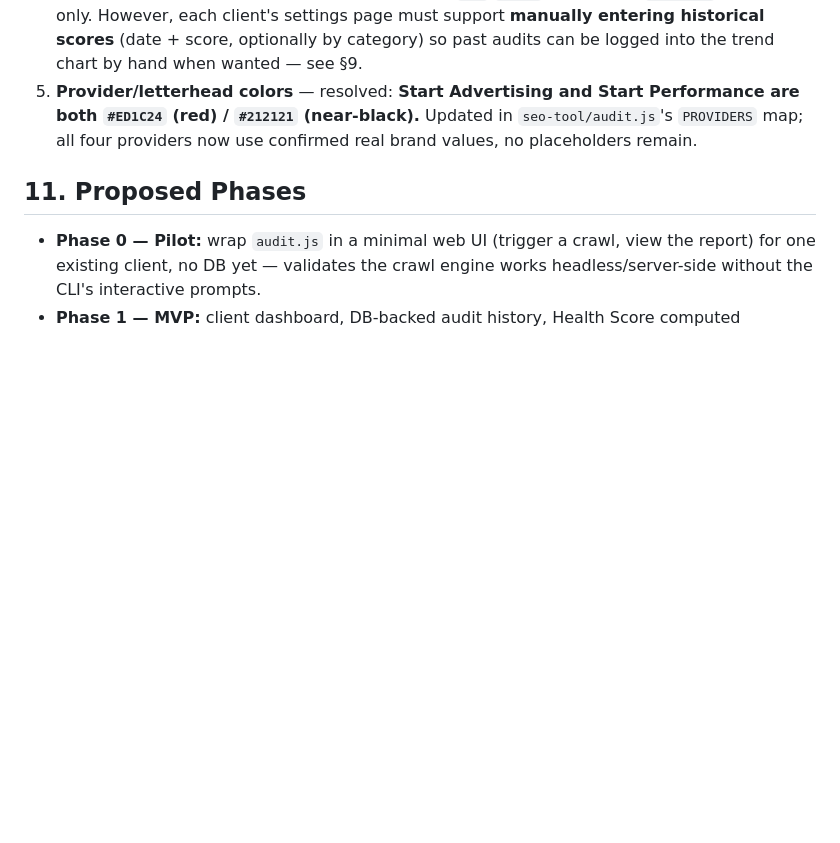
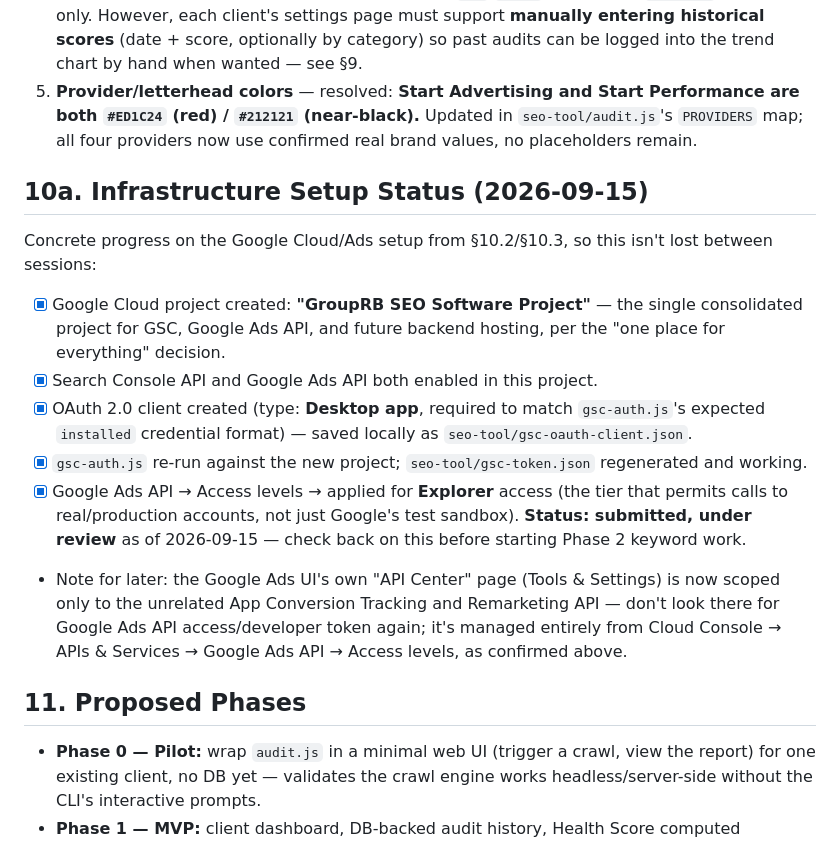
Before and after one commit to hersch007/claude-projects, a Markdown page: SEO-Clients-Hub/webapp/REQUIREMENTS.md, the part around the change. GitHub-like rendering; blank space fills up the shorter version.

Commit message:
Log Google Cloud/Ads infrastructure setup progress
Records concrete setup completed this session: the consolidated
"GroupRB SEO Software Project" Cloud project, Search Console + Google
Ads APIs enabled, a new Desktop-app OAuth client wired into
gsc-auth.js/gsc.js, and a submitted (pending) application for
Explorer-level Google Ads API access. Also notes that Google Ads UI's
own API Center page is a dead end for this — access is managed from
Cloud Console instead.

Co-Authored-By: Claude Sonnet 5 <noreply@anthropic.com>
Claude-Session: https://claude.ai/code/session_01Se37M3Ybm9fiM4GRvErUf3

```diff
--- a/SEO-Clients-Hub/webapp/REQUIREMENTS.md
+++ b/SEO-Clients-Hub/webapp/REQUIREMENTS.md
@@ -144,6 +144,30 @@ client reports, aiming for feature parity with **Ubersuggest**, **SEObility**, a
    `seo-tool/audit.js`'s `PROVIDERS` map; all four providers now use confirmed
    real brand values, no placeholders remain.
 
+## 10a. Infrastructure Setup Status (2026-09-15)
+
+Concrete progress on the Google Cloud/Ads setup from §10.2/§10.3, so this isn't
+lost between sessions:
+
+- [x] Google Cloud project created: **"GroupRB SEO Software Project"** — the
+  single consolidated project for GSC, Google Ads API, and future backend
+  hosting, per the "one place for everything" decision.
+- [x] Search Console API and Google Ads API both enabled in this project.
+- [x] OAuth 2.0 client created (type: **Desktop app**, required to match
+  `gsc-auth.js`'s expected `installed` credential format) — saved locally as
+  `seo-tool/gsc-oauth-client.json`.
+- [x] `gsc-auth.js` re-run against the new project; `seo-tool/gsc-token.json`
+  regenerated and working.
+- [x] Google Ads API → Access levels → applied for **Explorer** access
+  (the tier that permits calls to real/production accounts, not just
+  Google's test sandbox). **Status: submitted, under review** as of
+  2026-09-15 — check back on this before starting Phase 2 keyword work.
+- Note for later: the Google Ads UI's own "API Center" page (Tools & Settings)
+  is now scoped only to the unrelated App Conversion Tracking and Remarketing
+  API — don't look there for Google Ads API access/developer token again;
+  it's managed entirely from Cloud Console → APIs & Services → Google Ads API
+  → Access levels, as confirmed above.
+
 ## 11. Proposed Phases
 
 - **Phase 0 — Pilot:** wrap `audit.js` in a minimal web UI (trigger a crawl,
```
